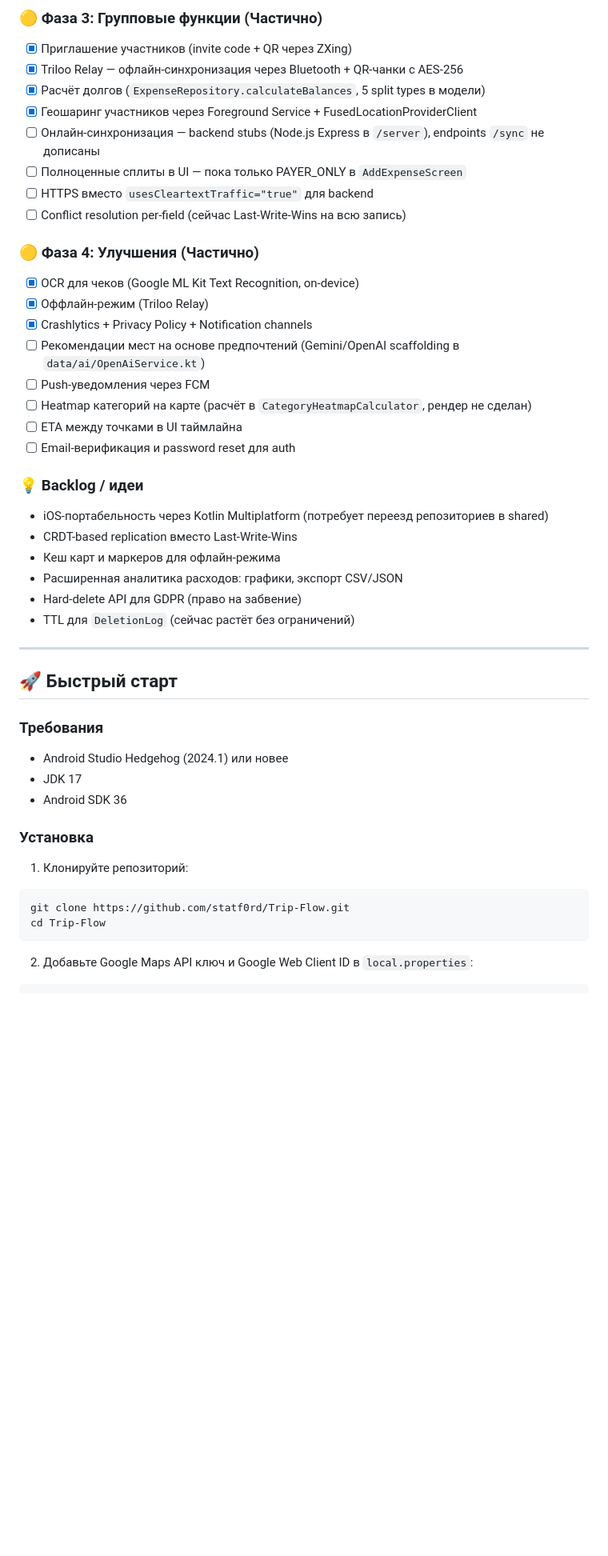
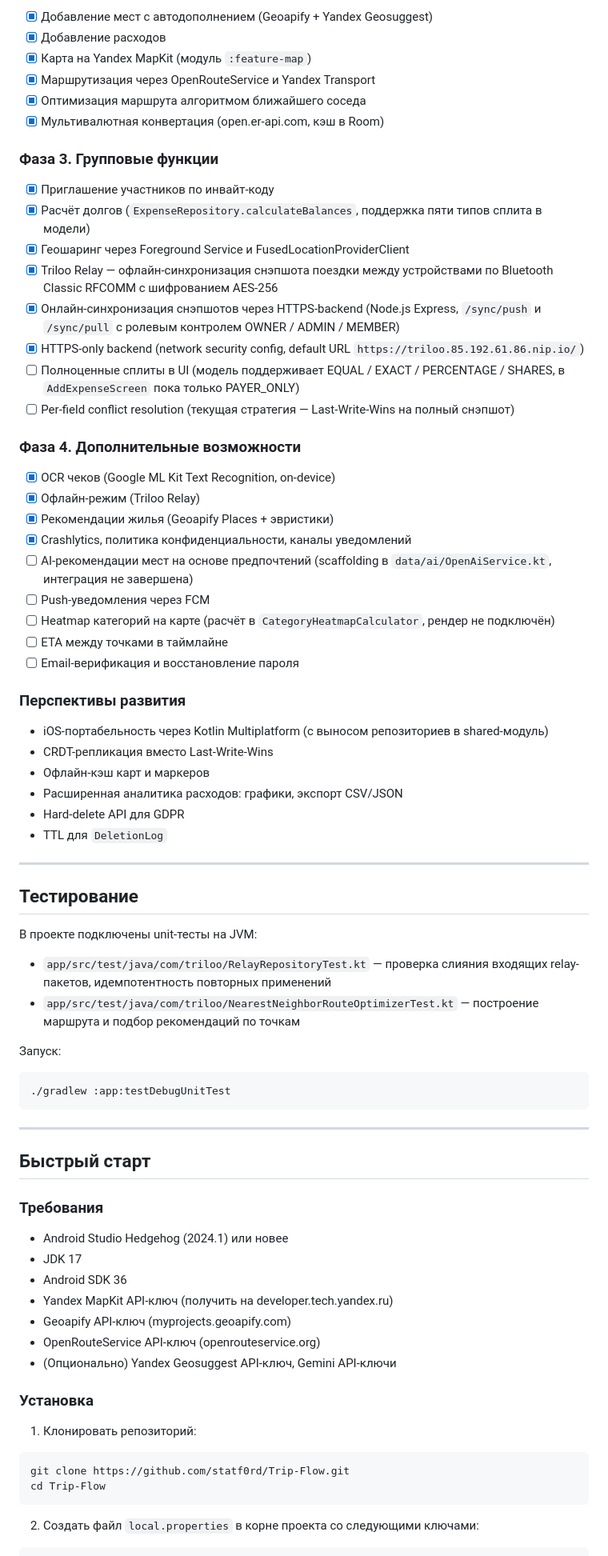
Before and after one commit to statf0rd/Trip-Flow, a Markdown page: README.md, the part around one of its changes. Shown at 80% size. Rendered like a GitHub page; blank space fills up the shorter version.

````diff
--- a/README.md
+++ b/README.md
@@ -143,48 +167,81 @@ app/src/main/java/com/triloo/
 
-### 🟡 Фаза 3: Групповые функции (Частично)
-- [x] Приглашение участников (invite code + QR через ZXing)
-- [x] Triloo Relay — офлайн‑синхронизация через Bluetooth + QR-чанки с AES-256
-- [x] Расчёт долгов (`ExpenseRepository.calculateBalances`, 5 split types в модели)
-- [x] Геошаринг участников через Foreground Service + FusedLocationProviderClient
-- [ ] Онлайн‑синхронизация — backend stubs (Node.js Express в `/server`), endpoints `/sync` не дописаны
-- [ ] Полноценные сплиты в UI — пока только PAYER_ONLY в `AddExpenseScreen`
-- [ ] HTTPS вместо `usesCleartextTraffic="true"` для backend
-- [ ] Conflict resolution per-field (сейчас Last-Write-Wins на всю запись)
+- [x] Добавление мест с автодополнением (Geoapify + Yandex Geosuggest)
+- [x] Добавление расходов
+- [x] Карта на Yandex MapKit (модуль `:feature-map`)
+- [x] Маршрутизация через OpenRouteService и Yandex Transport
+- [x] Оптимизация маршрута алгоритмом ближайшего соседа
+- [x] Мультивалютная конвертация (open.er-api.com, кэш в Room)
 
-### 🟡 Фаза 4: Улучшения (Частично)
-- [x] OCR для чеков (Google ML Kit Text Recognition, on-device)
-- [x] Оффлайн‑режим (Triloo Relay)
-- [x] Crashlytics + Privacy Policy + Notification channels
-- [ ] Рекомендации мест на основе предпочтений (Gemini/OpenAI scaffolding в `data/ai/OpenAiService.kt`)
+### Фаза 3. Групповые функции
+
+- [x] Приглашение участников по инвайт-коду
+- [x] Расчёт долгов (`ExpenseRepository.calculateBalances`, поддержка пяти типов сплита в модели)
+- [x] Геошаринг через Foreground Service и FusedLocationProviderClient
+- [x] Triloo Relay — офлайн-синхронизация снэпшота поездки между устройствами по Bluetooth Classic RFCOMM с шифрованием AES-256
+- [x] Онлайн-синхронизация снэпшотов через HTTPS-backend (Node.js Express, `/sync/push` и `/sync/pull` с ролевым контролем OWNER / ADMIN / MEMBER)
+- [x] HTTPS-only backend (network security config, default URL `https://triloo.85.192.61.86.nip.io/`)
+- [ ] Полноценные сплиты в UI (модель поддерживает EQUAL / EXACT / PERCENTAGE / SHARES, в `AddExpenseScreen` пока только PAYER_ONLY)
+- [ ] Per-field conflict resolution (текущая стратегия — Last-Write-Wins на полный снэпшот)
+
+### Фаза 4. Дополнительные возможности
+
+- [x] OCR чеков (Google ML Kit Text Recognition, on-device)
+- [x] Офлайн-режим (Triloo Relay)
+- [x] Рекомендации жилья (Geoapify Places + эвристики)
+- [x] Crashlytics, политика конфиденциальности, каналы уведомлений
+- [ ] AI-рекомендации мест на основе предпочтений (scaffolding в `data/ai/OpenAiService.kt`, интеграция не завершена)
 - [ ] Push-уведомления через FCM
-- [ ] Heatmap категорий на карте (расчёт в `CategoryHeatmapCalculator`, рендер не сделан)
-- [ ] ETA между точками в UI таймлайна
-- [ ] Email-верификация и password reset для auth
+- [ ] Heatmap категорий на карте (расчёт в `CategoryHeatmapCalculator`, рендер не подключён)
+- [ ] ETA между точками в таймлайне
+- [ ] Email-верификация и восстановление пароля
 
-### 💡 Backlog / идеи
-- iOS-портабельность через Kotlin Multiplatform (потребует переезд репозиториев в shared)
-- CRDT-based replication вместо Last-Write-Wins
-- Кеш карт и маркеров для офлайн-режима
+### Перспективы развития
+
+- iOS-портабельность через Kotlin Multiplatform (с выносом репозиториев в shared-модуль)
+- CRDT-репликация вместо Last-Write-Wins
+- Офлайн-кэш карт и маркеров
 - Расширенная аналитика расходов: графики, экспорт CSV/JSON
-- Hard-delete API для GDPR (право на забвение)
-- TTL для `DeletionLog` (сейчас растёт без ограничений)
+- Hard-delete API для GDPR
+- TTL для `DeletionLog`
 
 ---
 
-## 🚀 Быстрый старт
+## Тестирование
+
+В проекте подключены unit-тесты на JVM:
+
+- `app/src/test/java/com/triloo/RelayRepositoryTest.kt` — проверка слияния входящих relay-пакетов, идемпотентность повторных применений
+- `app/src/test/java/com/triloo/NearestNeighborRouteOptimizerTest.kt` — построение маршрута и подбор рекомендаций по точкам
+
+Запуск:
+
+```bash
+./gradlew :app:testDebugUnitTest
+```
+
+---
+
+## Быстрый старт
 
 ### Требования
+
 - Android Studio Hedgehog (2024.1) или новее
 - JDK 17
 - Android SDK 36
+- Yandex MapKit API-ключ (получить на developer.tech.yandex.ru)
+- Geoapify API-ключ (myprojects.geoapify.com)
+- OpenRouteService API-ключ (openrouteservice.org)
+- (Опционально) Yandex Geosuggest API-ключ, Gemini API-ключи
 
 ### Установка
 
-1. Клонируйте репозиторий:
+1. Клонировать репозиторий:
+
 ```bash
 git clone https://github.com/statf0rd/Trip-Flow.git
 cd Trip-Flow
 ```
 
-2. Добавьте Google Maps API ключ и Google Web Client ID в `local.properties`:
+2. Создать файл `local.properties` в корне проекта со следующими ключами:
+
 ```properties
````
Also changed, not shown: other parts of README.md (+114 -77 lines).
